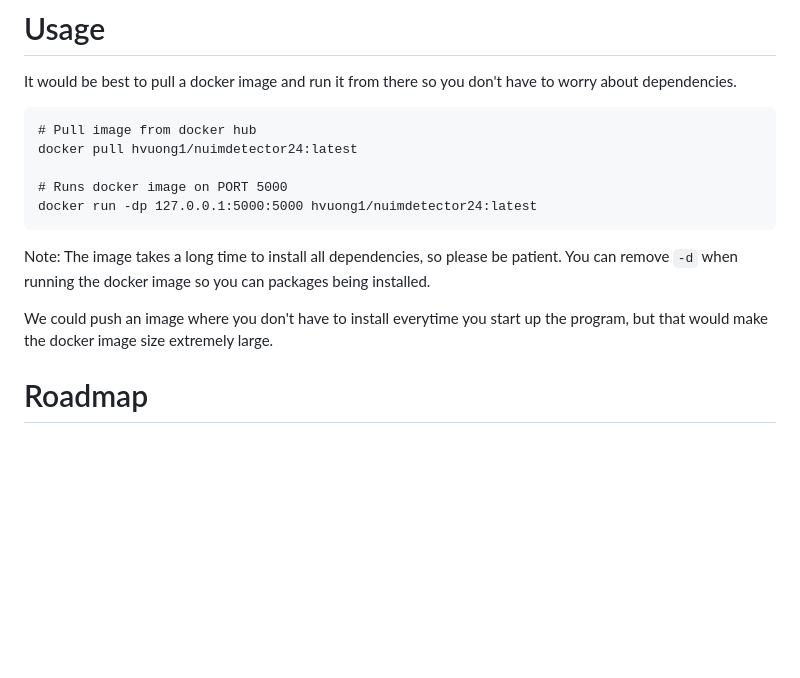
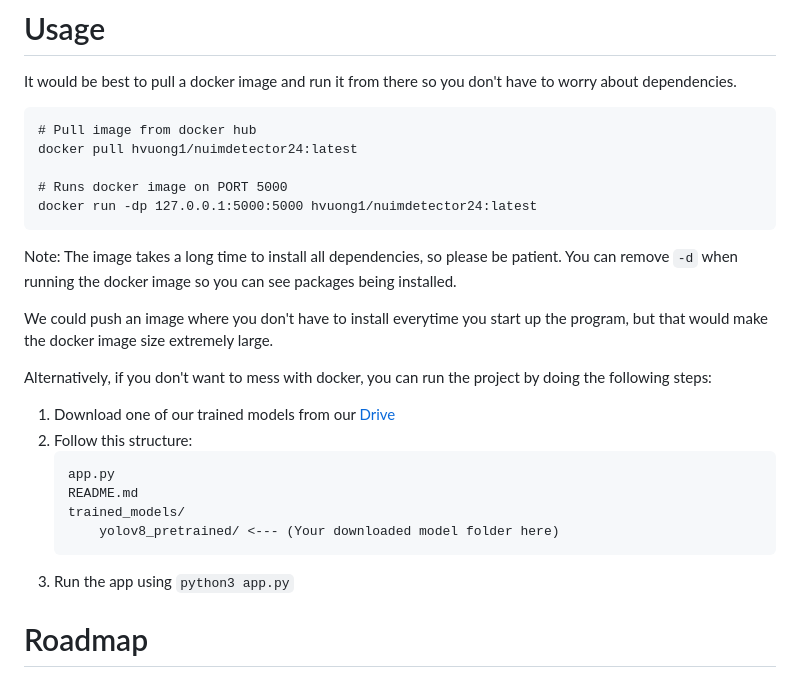
Before and after one commit to HieuVuong001/NuimDetector, a Markdown page: README.md, the part around the change. GitHub-like rendering; blank space fills up the shorter version.

````diff
--- a/README.md
+++ b/README.md
@@ -66,9 +66,21 @@ docker pull hvuong1/nuimdetector24:latest
 docker run -dp 127.0.0.1:5000:5000 hvuong1/nuimdetector24:latest
 ```
 
-Note: The image takes a long time to install all dependencies, so please be patient. You can remove `-d` when running the docker image so you can packages being installed.
+Note: The image takes a long time to install all dependencies, so please be patient. You can remove `-d` when running the docker image so you can see packages being installed.
 
 We could push an image where you don't have to install everytime you start up the program, but that would make the docker image size extremely large.
+
+Alternatively, if you don't want to mess with docker, you can run the project by doing the following steps:
+
+1. Download one of our trained models from our [Drive](https://drive.google.com/drive/u/2/folders/1GZ5h7MHjeyi_txFYEI2azLb_FLaU_WKo)
+2. Follow this structure:
+    ```
+    app.py
+    README.md
+    trained_models/
+        yolov8_pretrained/ <--- (Your downloaded model folder here)
+    ```
+3. Run the app using `python3 app.py`
 
 # Roadmap
 The goal of the project would be to build a full pipeline of Deep Learning app with model trainining.
````
